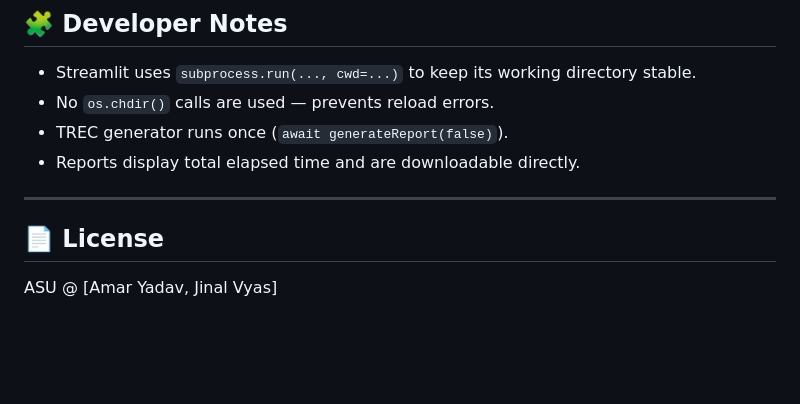
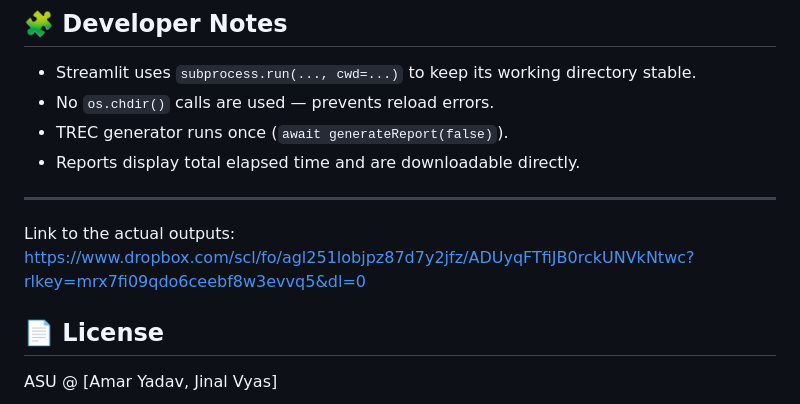
Before and after one commit to Jinal4502/Binsr_final, a Markdown page: README.md, the part around the change. Drawn GitHub-style; blank space fills up the shorter version.

```diff
--- a/README.md
+++ b/README.md
@@ -197,6 +197,8 @@ subprocess.run([...], check=True, cwd=CHALLENGE_DIR)
 
 ---
 
+Link to the actual outputs: https://www.dropbox.com/scl/fo/agl251lobjpz87d7y2jfz/ADUyqFTfiJB0rckUNVkNtwc?rlkey=mrx7fi09qdo6ceebf8w3evvq5&dl=0
+
 ## 📄 License
 
 ASU @ [Amar Yadav, Jinal Vyas]
```
